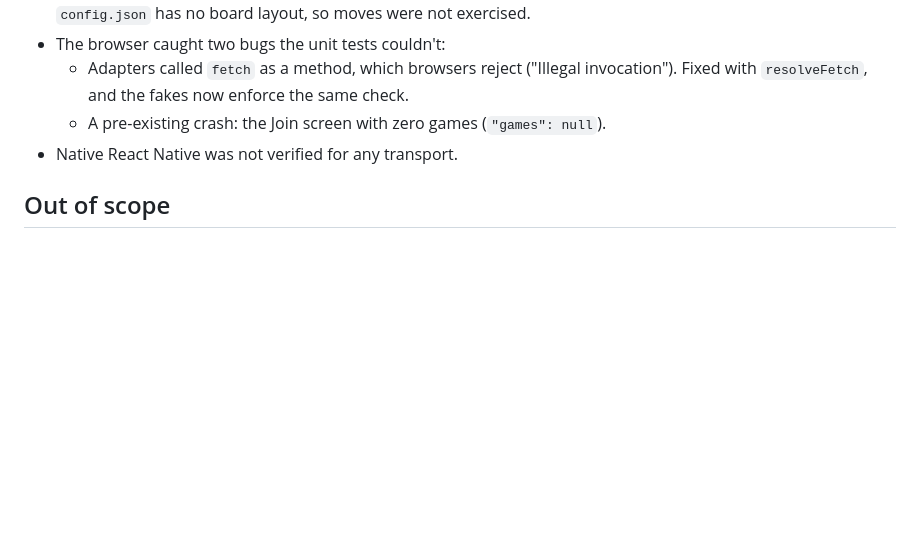
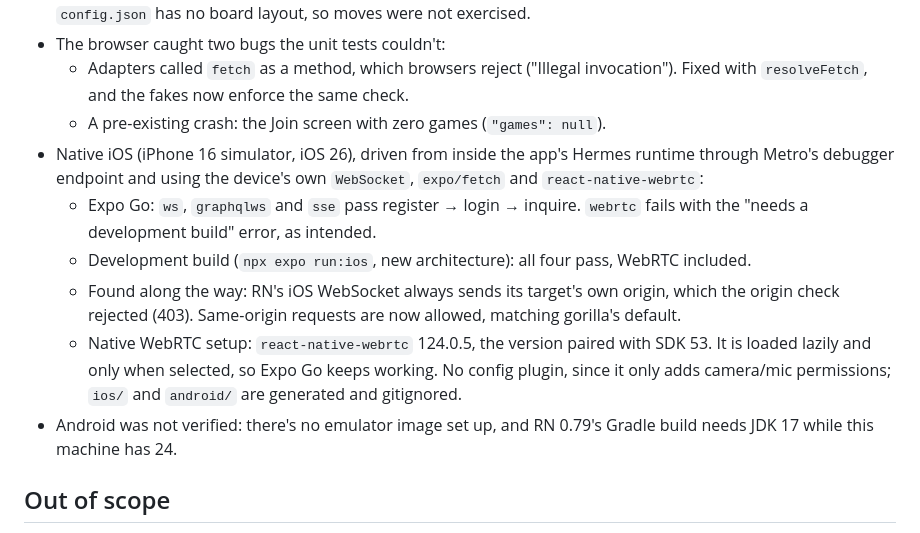
Before and after one commit to robbiebyrd/indri, a Markdown page: plans/pluggable-transports.md, the part around the change. GitHub-like rendering; blank space fills up the shorter version.

Commit message:
docs: record native iOS transport verification and the dev-build command

```diff
--- a/plans/pluggable-transports.md
+++ b/plans/pluggable-transports.md
@@ -92,7 +92,19 @@ Findings worth keeping:
   - Adapters called `fetch` as a method, which browsers reject ("Illegal invocation"). Fixed with
     `resolveFetch`, and the fakes now enforce the same check.
   - A pre-existing crash: the Join screen with zero games (`"games": null`).
-- Native React Native was not verified for any transport.
+- Native iOS (iPhone 16 simulator, iOS 26), driven from inside the app's Hermes runtime through
+  Metro's debugger endpoint and using the device's own `WebSocket`, `expo/fetch` and
+  `react-native-webrtc`:
+  - Expo Go: `ws`, `graphqlws` and `sse` pass register → login → inquire. `webrtc` fails with the
+    "needs a development build" error, as intended.
+  - Development build (`npx expo run:ios`, new architecture): all four pass, WebRTC included.
+  - Found along the way: RN's iOS WebSocket always sends its target's own origin, which the origin
+    check rejected (403). Same-origin requests are now allowed, matching gorilla's default.
+  - Native WebRTC setup: `react-native-webrtc` 124.0.5, the version paired with SDK 53. It is
+    loaded lazily and only when selected, so Expo Go keeps working. No config plugin, since it
+    only adds camera/mic permissions; `ios/` and `android/` are generated and gitignored.
+- Android was not verified: there's no emulator image set up, and RN 0.79's Gradle build needs
+  JDK 17 while this machine has 24.
 
 ## Out of scope
 
```
Also changed, not shown: CLAUDE.md (+2 -1 lines).
